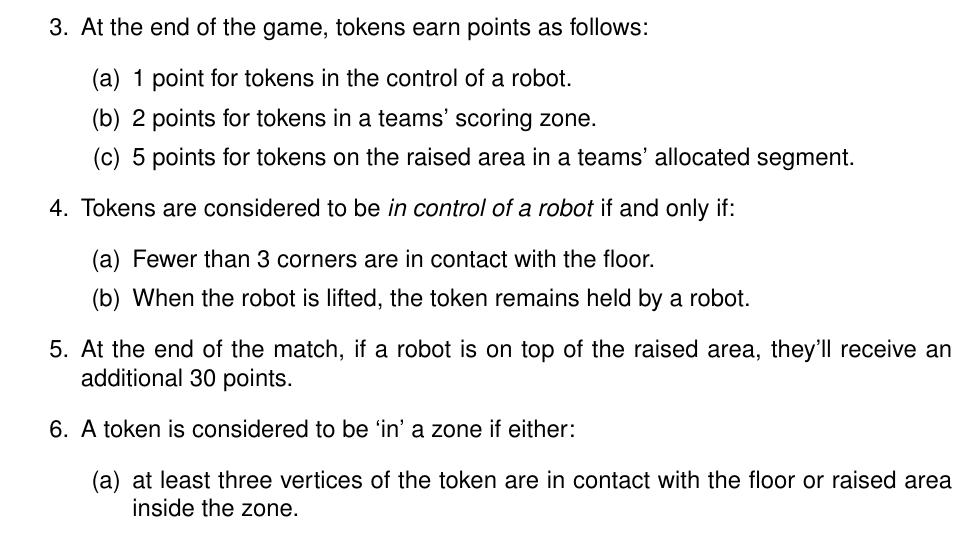
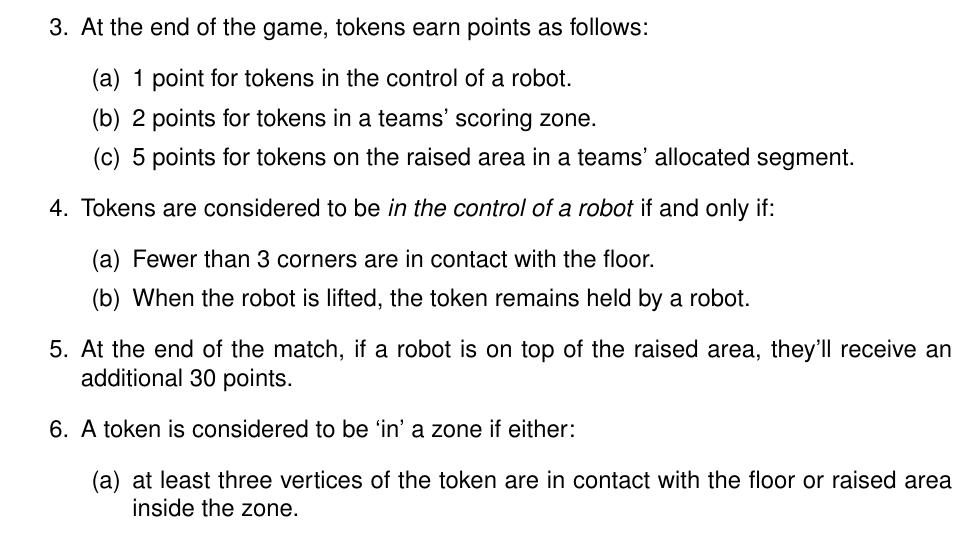
Before and after one commit to sourcebots/smallpeice-rules, a LaTeX document (rules.tex, which reads game-rules.tex): part of page 3 of 7, cut so that both start at the same text. Compiled offline with pdfLaTeX.

Commit message:
Correct term definition
Co-Authored-By: Peter Law <PeterJCLaw@gmail.com>

```diff
--- a/game-rules.tex
+++ b/game-rules.tex
@@ -12,7 +12,7 @@
       \item 2 points for tokens in a teams' scoring zone.
       \item 5 points for tokens on the raised area in a teams' allocated segment.
     \end{enumerate}
-  \item Tokens are considered to be \textit{in control of a robot} if and only if:
+  \item Tokens are considered to be \textit{in the control of a robot} if and only if:
     \begin{enumerate}
       \item Fewer than 3 corners are in contact with the floor.
       \item When the robot is lifted, the token remains held by a robot.
```
